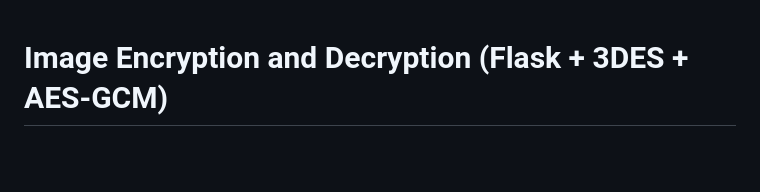
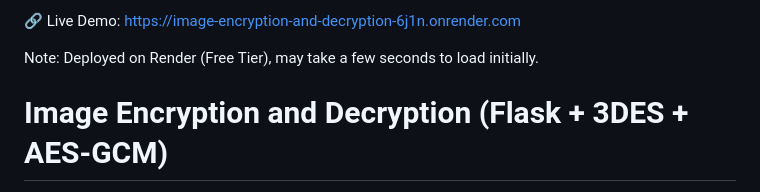
Before and after one commit to kanikevinay/Image-Encryption-and-Decryption, a Markdown page: README.md, the part around the change. Rendered like a GitHub page; blank space fills up the shorter version.

Commit message:
Update README with live demo link and note
Added a live demo link and deployment note to README.

```diff
--- a/README.md
+++ b/README.md
@@ -1,3 +1,7 @@
+🔗 Live Demo: https://image-encryption-and-decryption-6j1n.onrender.com
+
+Note: Deployed on Render (Free Tier), may take a few seconds to load initially.
+
 # Image Encryption and Decryption (Flask + 3DES + AES-GCM)
 
 A Flask web application to encrypt and decrypt image files.
```
